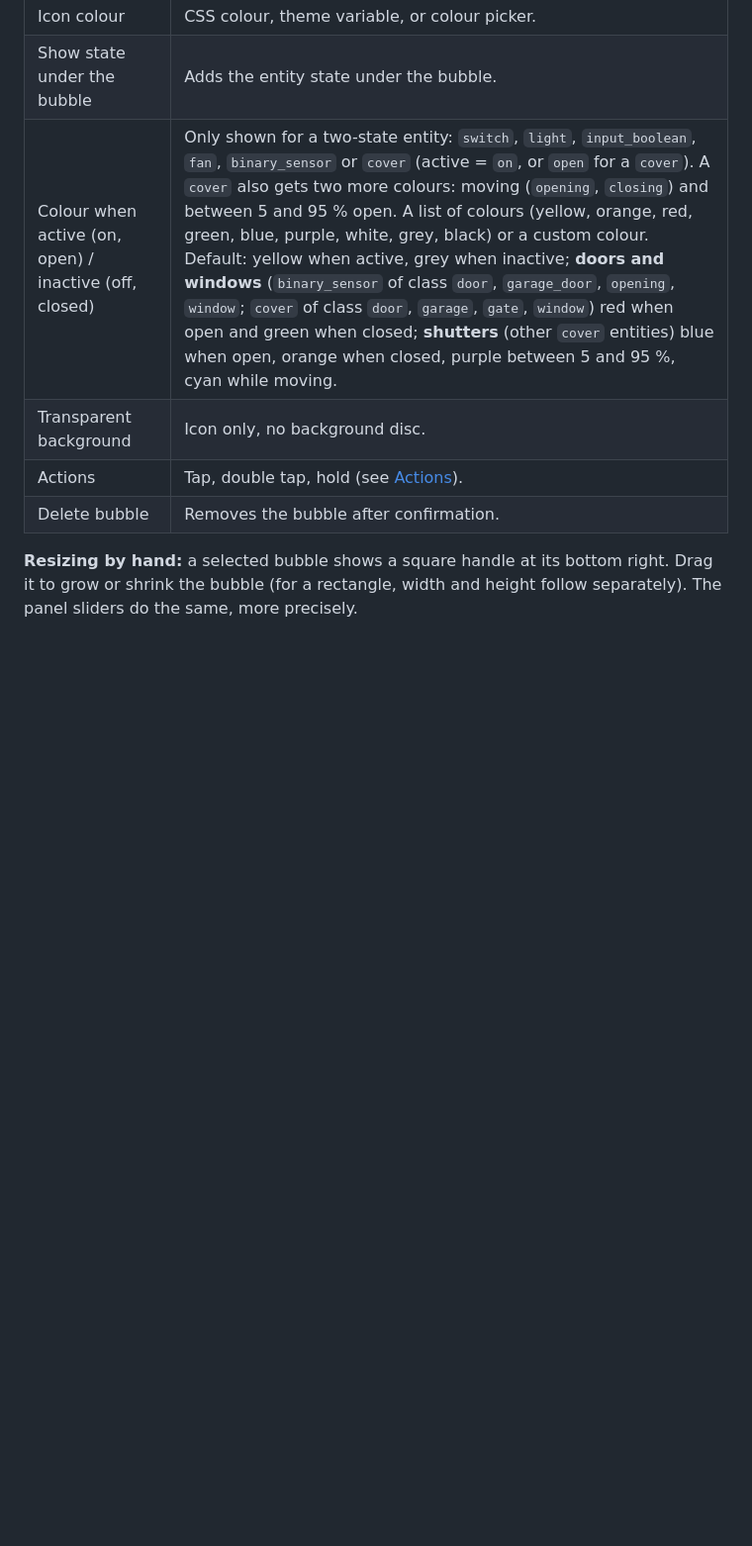
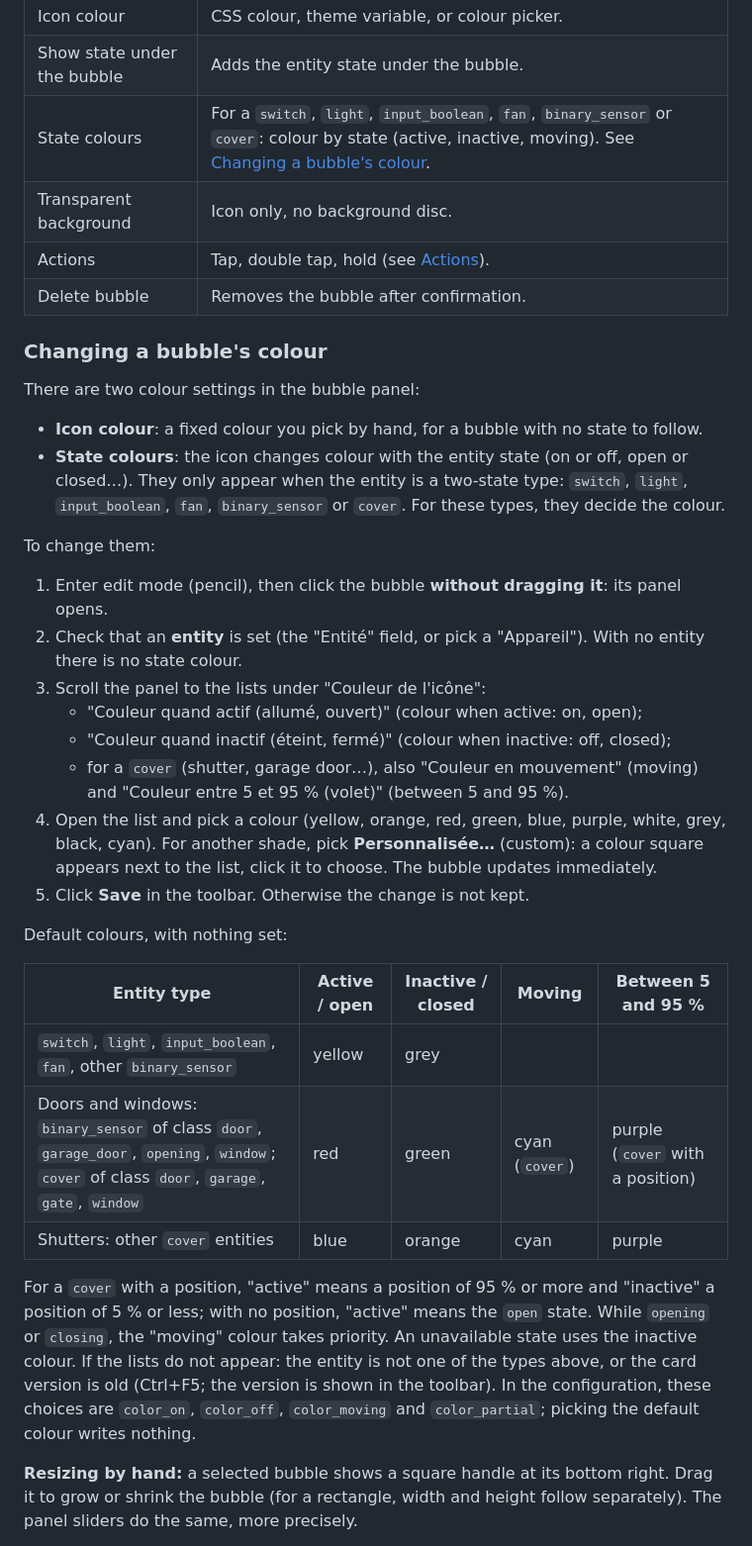
Before and after one commit to SkyTyphon/tile-placer-card, a Markdown page: README_eng.md, the part around the change. Shown at 99% size. Rendered like a GitHub page; blank space fills up the shorter version.

```diff
--- a/README_eng.md
+++ b/README_eng.md
@@ -123,10 +123,38 @@ Click a bubble (without dragging it) to select it: a floating panel opens on the
 | Width | Rectangle shape only, 20 to 400 px. |
 | Icon colour | CSS colour, theme variable, or colour picker. |
 | Show state under the bubble | Adds the entity state under the bubble. |
-| Colour when active (on, open) / inactive (off, closed) | Only shown for a two-state entity: `switch`, `light`, `input_boolean`, `fan`, `binary_sensor` or `cover` (active = `on`, or `open` for a `cover`). A `cover` also gets two more colours: moving (`opening`, `closing`) and between 5 and 95 % open. A list of colours (yellow, orange, red, green, blue, purple, white, grey, black) or a custom colour. Default: yellow when active, grey when inactive; **doors and windows** (`binary_sensor` of class `door`, `garage_door`, `opening`, `window`; `cover` of class `door`, `garage`, `gate`, `window`) red when open and green when closed; **shutters** (other `cover` entities) blue when open, orange when closed, purple between 5 and 95 %, cyan while moving. |
+| State colours | For a `switch`, `light`, `input_boolean`, `fan`, `binary_sensor` or `cover`: colour by state (active, inactive, moving). See [Changing a bubble's colour](#changing-a-bubbles-colour). |
 | Transparent background | Icon only, no background disc. |
 | Actions | Tap, double tap, hold (see [Actions](#actions)). |
 | Delete bubble | Removes the bubble after confirmation. |
+
+### Changing a bubble's colour
+
+There are two colour settings in the bubble panel:
+
+- **Icon colour**: a fixed colour you pick by hand, for a bubble with no state to follow.
+- **State colours**: the icon changes colour with the entity state (on or off, open or closed…). They only appear when the entity is a two-state type: `switch`, `light`, `input_boolean`, `fan`, `binary_sensor` or `cover`. For these types, they decide the colour.
+
+To change them:
+
+1. Enter edit mode (pencil), then click the bubble **without dragging it**: its panel opens.
+2. Check that an **entity** is set (the "Entité" field, or pick a "Appareil"). With no entity there is no state colour.
+3. Scroll the panel to the lists under "Couleur de l'icône":
+   - "Couleur quand actif (allumé, ouvert)" (colour when active: on, open);
+   - "Couleur quand inactif (éteint, fermé)" (colour when inactive: off, closed);
+   - for a `cover` (shutter, garage door…), also "Couleur en mouvement" (moving) and "Couleur entre 5 et 95 % (volet)" (between 5 and 95 %).
+4. Open the list and pick a colour (yellow, orange, red, green, blue, purple, white, grey, black, cyan). For another shade, pick **Personnalisée…** (custom): a colour square appears next to the list, click it to choose. The bubble updates immediately.
+5. Click **Save** in the toolbar. Otherwise the change is not kept.
+
+Default colours, with nothing set:
+
+| Entity type | Active / open | Inactive / closed | Moving | Between 5 and 95 % |
+|---|---|---|---|---|
+| `switch`, `light`, `input_boolean`, `fan`, other `binary_sensor` | yellow | grey | | |
+| Doors and windows: `binary_sensor` of class `door`, `garage_door`, `opening`, `window`; `cover` of class `door`, `garage`, `gate`, `window` | red | green | cyan (`cover`) | purple (`cover` with a position) |
+| Shutters: other `cover` entities | blue | orange | cyan | purple |
+
+For a `cover` with a position, "active" means a position of 95 % or more and "inactive" a position of 5 % or less; with no position, "active" means the `open` state. While `opening` or `closing`, the "moving" colour takes priority. An unavailable state uses the inactive colour. If the lists do not appear: the entity is not one of the types above, or the card version is old (Ctrl+F5; the version is shown in the toolbar). In the configuration, these choices are `color_on`, `color_off`, `color_moving` and `color_partial`; picking the default colour writes nothing.
 
 **Resizing by hand:** a selected bubble shows a square handle at its bottom right. Drag it to grow or shrink the bubble (for a rectangle, width and height follow separately). The panel sliders do the same, more precisely.
 
```
Also changed, not shown: README.md (+29 -1 lines).
